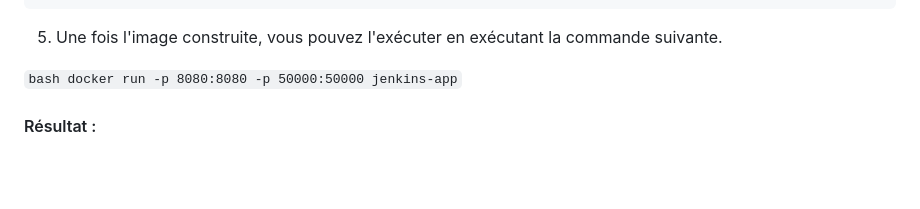
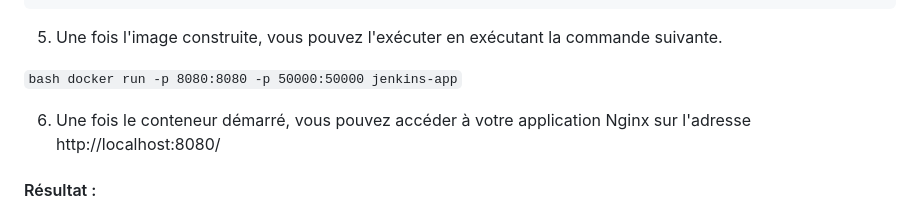
Before and after one commit to 1nbr0/devops-epsi, a Markdown page: README.md, the part around the change. GitHub-like rendering; blank space fills up the shorter version.

```diff
--- a/README.md
+++ b/README.md
@@ -135,6 +135,8 @@ EXPOSE 50000
 
 `bash docker run -p 8080:8080 -p 50000:50000 jenkins-app`
 
+6. Une fois le conteneur démarré, vous pouvez accéder à votre application Nginx sur l'adresse http://localhost:8080/
+
 #### Résultat :
 
 ![Capture d'écran du résultat](/screenshot/jenkins-docker.png)
```
